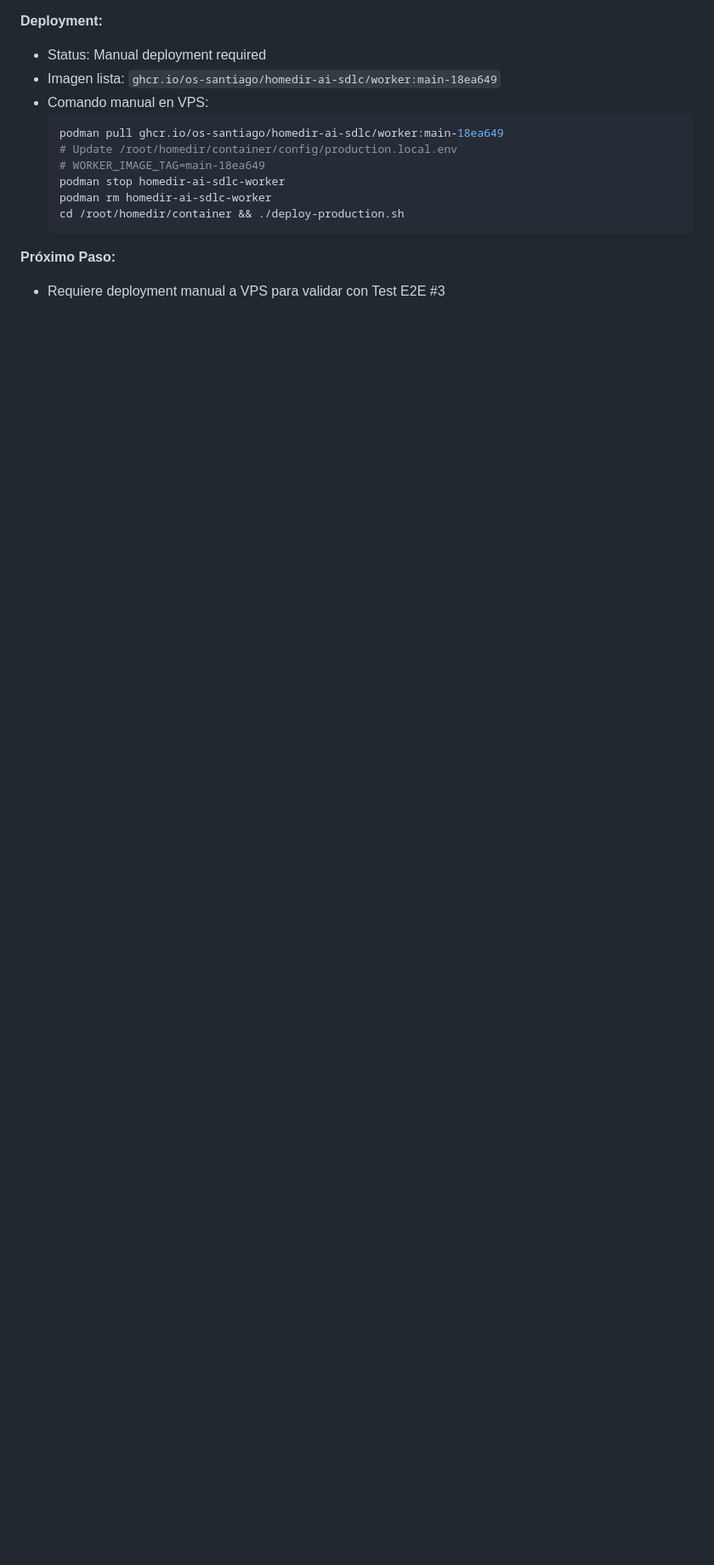
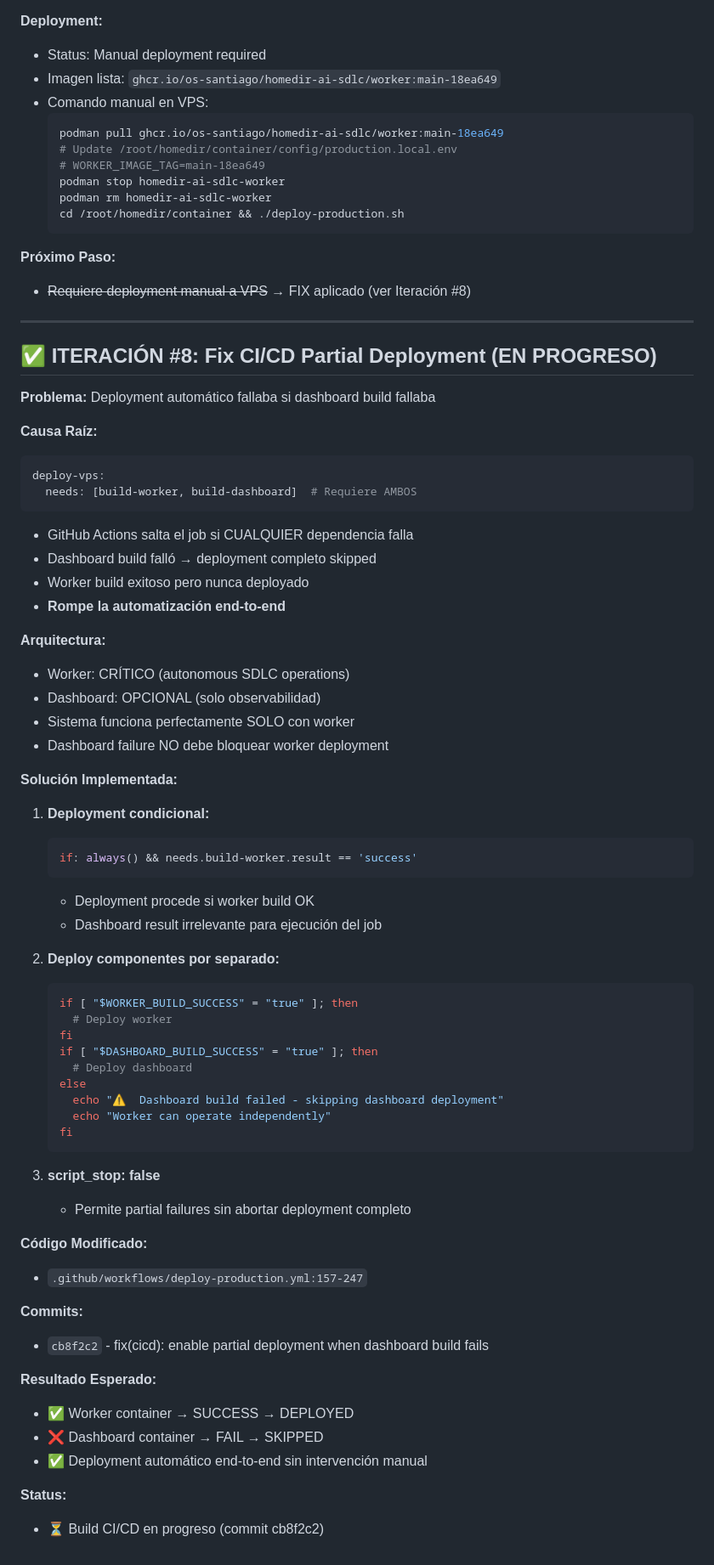
Before and after one commit to os-santiago/homedir-ai-sdlc, a Markdown page: ITERACIONES-CORRECTIVAS-2026-08-17.md, the part around the change. Shown at 85% size. Drawn GitHub-style; blank space fills up the shorter version.

Commit message:
docs: add iteration #8 - CI/CD partial deployment fix

````diff
--- a/ITERACIONES-CORRECTIVAS-2026-08-17.md
+++ b/ITERACIONES-CORRECTIVAS-2026-08-17.md
@@ -548,4 +548,66 @@ Aumentar timeouts para reflejar realidad de SCC+Nemotron performance:
   ```
 
 **Próximo Paso:**
-- Requiere deployment manual a VPS para validar con Test E2E #3
+- ~~Requiere deployment manual a VPS~~ → FIX aplicado (ver Iteración #8)
+
+---
+
+## ✅ ITERACIÓN #8: Fix CI/CD Partial Deployment (EN PROGRESO)
+
+**Problema:** Deployment automático fallaba si dashboard build fallaba
+
+**Causa Raíz:**
+```yaml
+deploy-vps:
+  needs: [build-worker, build-dashboard]  # Requiere AMBOS
+```
+
+- GitHub Actions salta el job si CUALQUIER dependencia falla
+- Dashboard build falló → deployment completo skipped
+- Worker build exitoso pero nunca deployado
+- **Rompe la automatización end-to-end**
+
+**Arquitectura:**
+- Worker: CRÍTICO (autonomous SDLC operations)
+- Dashboard: OPCIONAL (solo observabilidad)
+- Sistema funciona perfectamente SOLO con worker
+- Dashboard failure NO debe bloquear worker deployment
+
+**Solución Implementada:**
+
+1. **Deployment condicional:**
+   ```yaml
+   if: always() && needs.build-worker.result == 'success'
+   ```
+   - Deployment procede si worker build OK
+   - Dashboard result irrelevante para ejecución del job
+
+2. **Deploy componentes por separado:**
+   ```bash
+   if [ "$WORKER_BUILD_SUCCESS" = "true" ]; then
+     # Deploy worker
+   fi
+   if [ "$DASHBOARD_BUILD_SUCCESS" = "true" ]; then
+     # Deploy dashboard
+   else
+     echo "⚠️  Dashboard build failed - skipping dashboard deployment"
+     echo "Worker can operate independently"
+   fi
+   ```
+
+3. **script_stop: false**
+   - Permite partial failures sin abortar deployment completo
+
+**Código Modificado:**
+- `.github/workflows/deploy-production.yml:157-247`
+
+**Commits:**
+- `cb8f2c2` - fix(cicd): enable partial deployment when dashboard build fails
+
+**Resultado Esperado:**
+- ✅ Worker container → SUCCESS → DEPLOYED
+- ❌ Dashboard container → FAIL → SKIPPED
+- ✅ Deployment automático end-to-end sin intervención manual
+
+**Status:**
+- ⏳ Build CI/CD en progreso (commit cb8f2c2)
````
